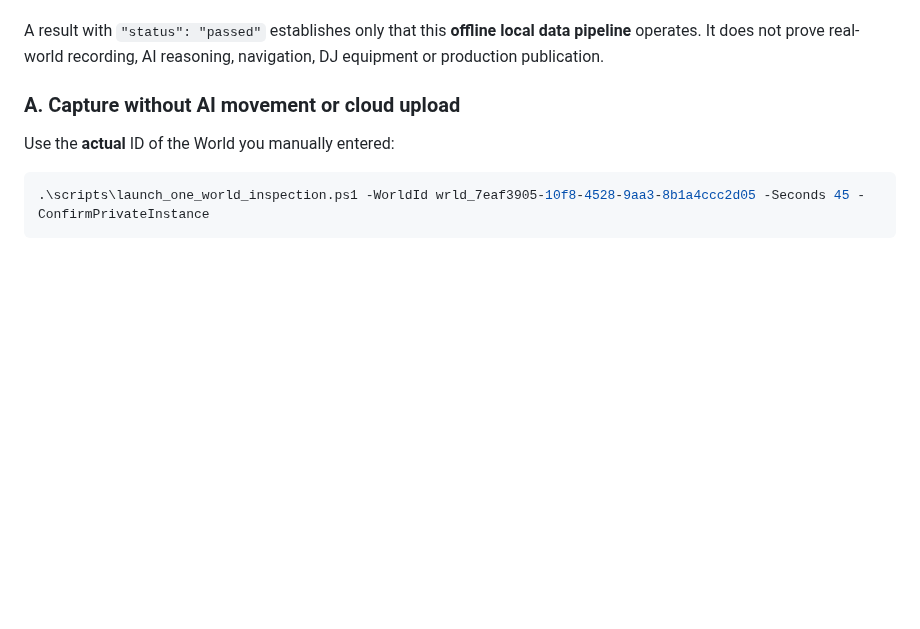
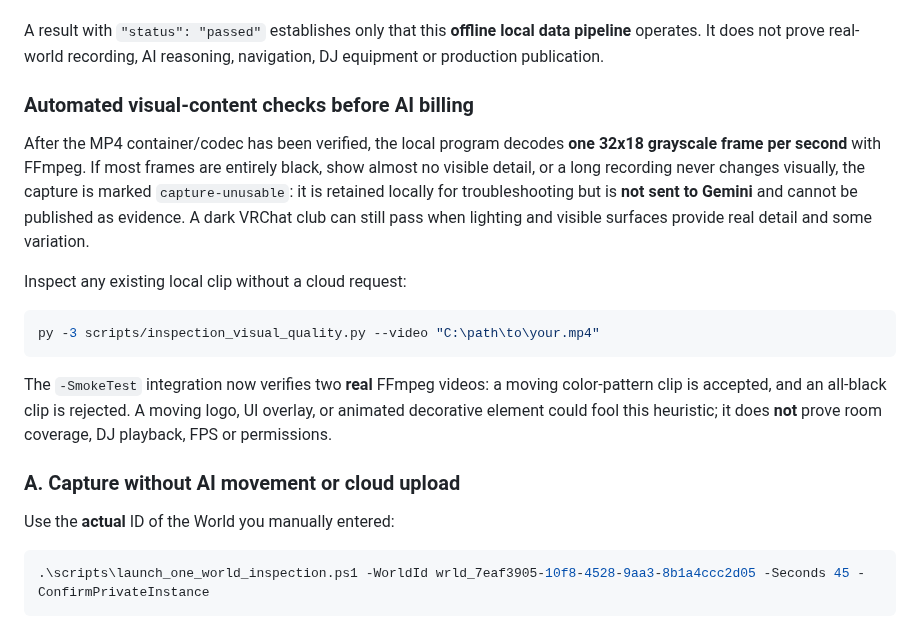
Before and after one commit to showchoo/vrc-club-charts, a Markdown page: docs/ONE_WORLD_INSPECTION.md, the part around the change. Rendered like a GitHub page; blank space fills up the shorter version.

Commit message:
docs: document local blank/stalled recording reject before Gemini

````diff
--- a/docs/ONE_WORLD_INSPECTION.md
+++ b/docs/ONE_WORLD_INSPECTION.md
@@ -65,6 +65,27 @@ to VRChat, Gemini, Supabase, GitHub or the Internet.
 A result with `"status": "passed"` establishes only that this **offline
 local data pipeline** operates. It does not prove real-world recording,
 AI reasoning, navigation, DJ equipment or production publication.
+
+### Automated visual-content checks before AI billing
+
+After the MP4 container/codec has been verified, the local program decodes
+**one 32x18 grayscale frame per second** with FFmpeg. If most frames are
+entirely black, show almost no visible detail, or a long recording never
+changes visually, the capture is marked `capture-unusable`: it is retained
+locally for troubleshooting but is **not sent to Gemini** and cannot be
+published as evidence. A dark VRChat club can still pass when lighting and
+visible surfaces provide real detail and some variation.
+
+Inspect any existing local clip without a cloud request:
+
+```powershell
+py -3 scripts/inspection_visual_quality.py --video "C:\path\to\your.mp4"
+```
+
+The `-SmokeTest` integration now verifies two **real** FFmpeg videos:
+a moving color-pattern clip is accepted, and an all-black clip is rejected.
+A moving logo, UI overlay, or animated decorative element could fool this
+heuristic; it does **not** prove room coverage, DJ playback, FPS or permissions.
 
 ### A. Capture without AI movement or cloud upload
 
````
